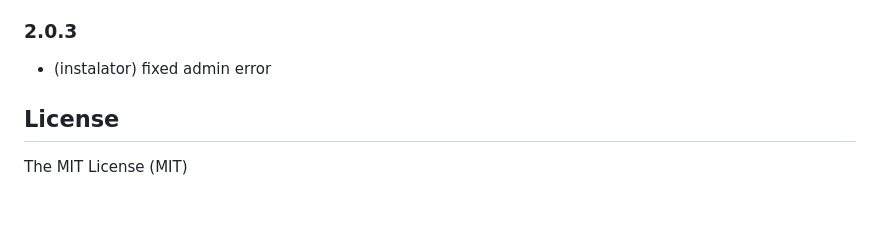
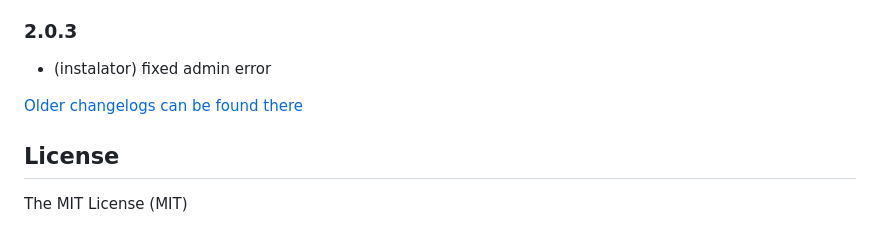
Before and after one commit to iobroker-community-adapters/ioBroker.foobar2000, a Markdown page: README.md, the part around the change. Rendered like a GitHub page; blank space fills up the shorter version.

Commit message:
Update from template: S6020-addChangelogOld

```diff
--- a/README.md
+++ b/README.md
@@ -65,6 +65,8 @@
 ### 2.0.3
 * (instalator) fixed admin error
 
+[Older changelogs can be found there](CHANGELOG_OLD.md)
+
 ## License
 The MIT License (MIT)
 
```
